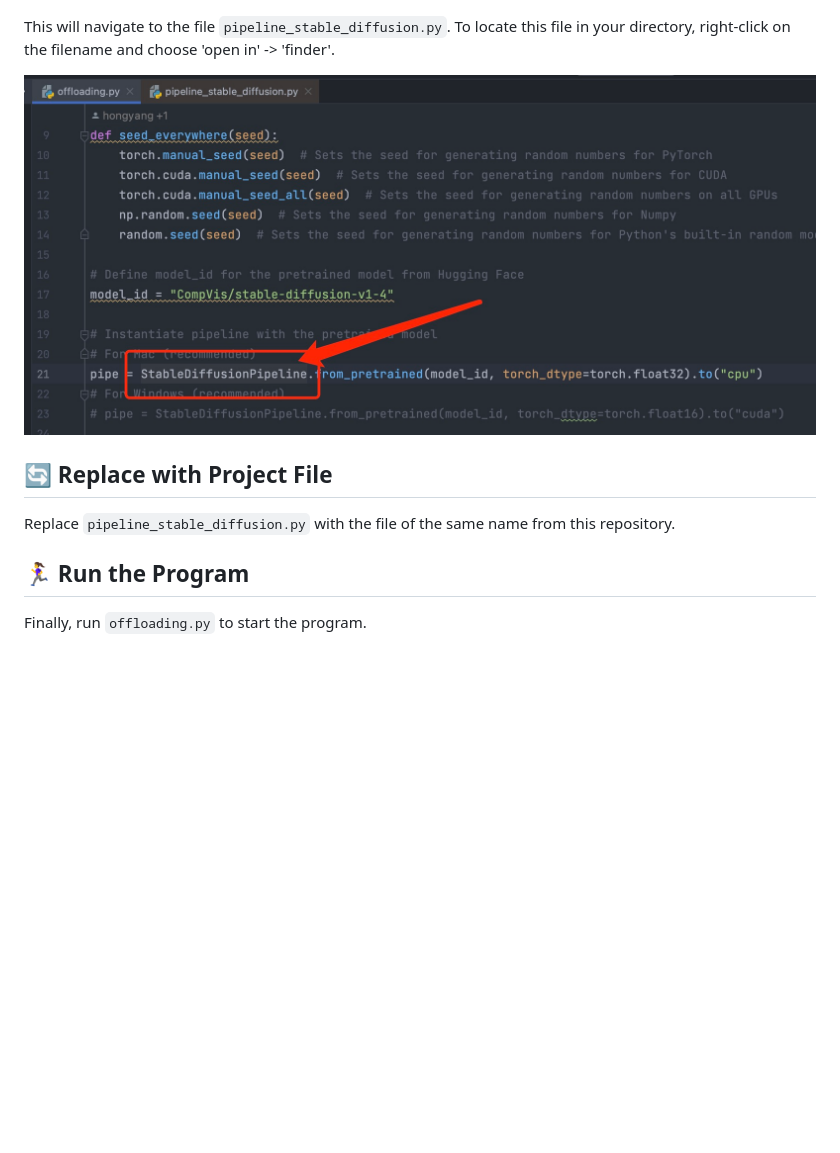
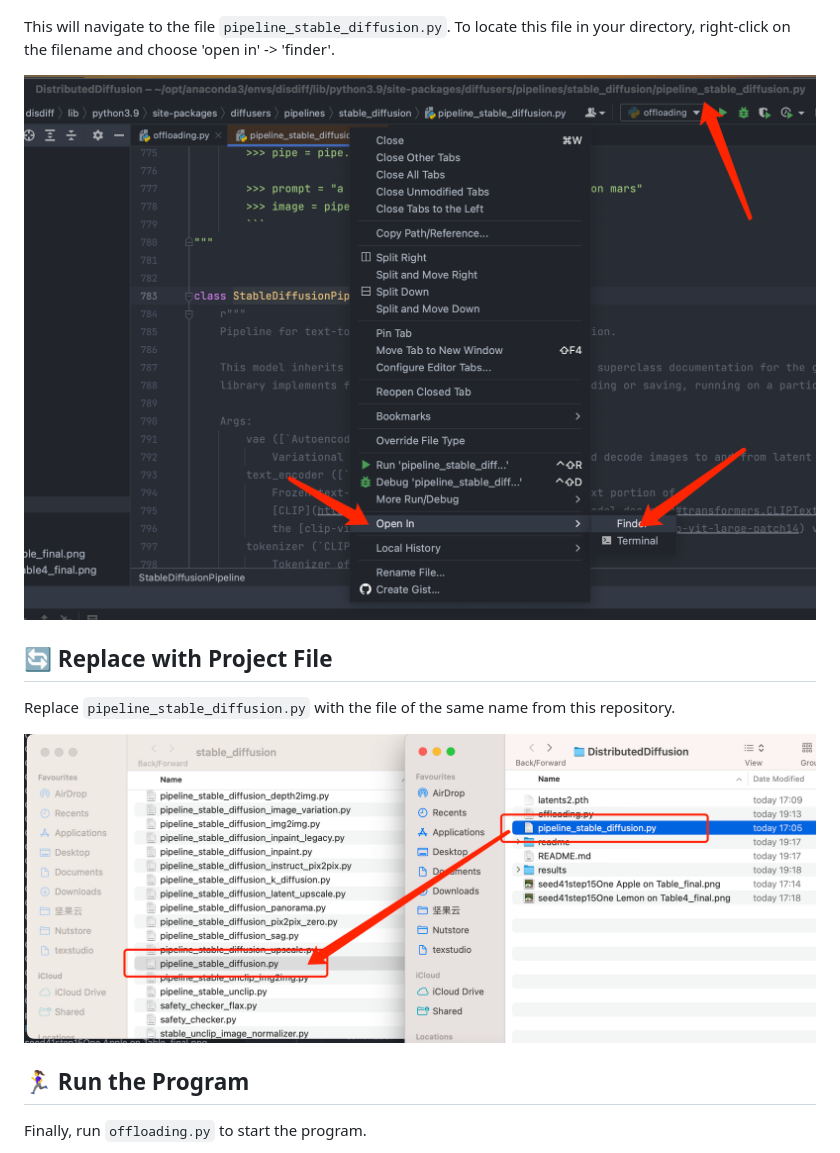
Before and after one commit to HongyangDu/DistributedDiffusion, a Markdown page: README.md, the part around the change printed below. Drawn GitHub-style; blank space fills up the shorter version.

```diff
--- a/README.md
+++ b/README.md
@@ -45,13 +45,12 @@ Open `offloading.py` in your code editor. Hold `ctrl` key if you are on Windows
 
 This will navigate to the file `pipeline_stable_diffusion.py`. To locate this file in your directory, right-click on the filename and choose 'open in' -> 'finder'.
 
-![Location of StableDiffusionPipeline](readme/img1.png)
-
+![Location of StableDiffusionPipeline](readme/img2.png)
 
 ## 🔄 Replace with Project File
 Replace `pipeline_stable_diffusion.py` with the file of the same name from this repository.
 
-
+![Replace `pipeline_stable_diffusion.py`](readme/img3.png)
 
 ## 🏃‍♀️ Run the Program
 Finally, run `offloading.py` to start the program.
```
Also changed, not shown: other parts of README.md (+12 -0 lines), readme/img4.png (added), readme/img5.png (added), 1 other file.
